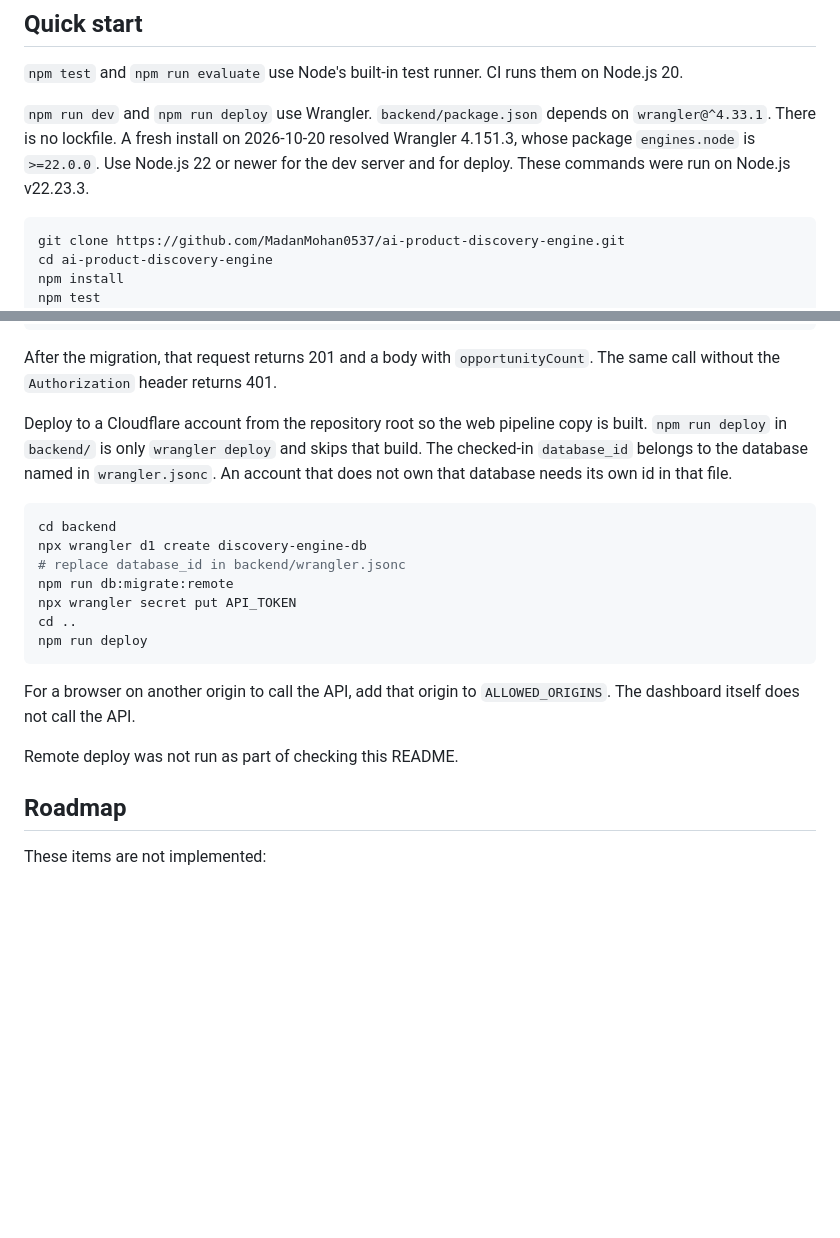
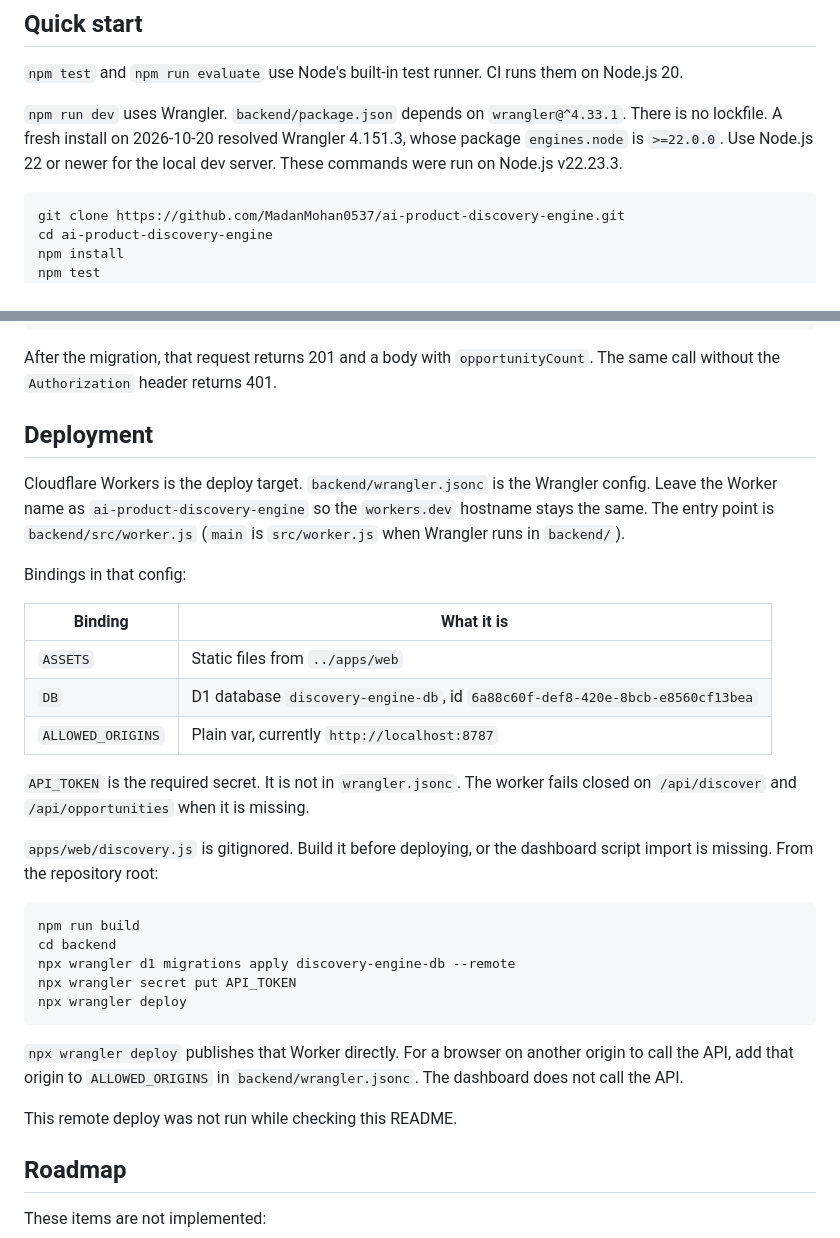
Before and after one commit to MadanMohan0537/ai-product-discovery-engine, a Markdown page: README.md, 2 parts joined by grey strips. Drawn GitHub-style; blank space fills up the shorter version.

Commit message:
docs: document Cloudflare Workers deploy with wrangler deploy
Replace the root npm deploy steps with a Deployment section that publishes the existing Worker name through npx wrangler deploy.

Co-authored-by: Madan Mohan <MadanMohan0537@users.noreply.github.com>

````diff
--- a/README.md
+++ b/README.md
@@ -129,7 +129,7 @@ That output checks the metric code on four seed records. It is not a measure of
 
 `npm test` and `npm run evaluate` use Node's built-in test runner. CI runs them on Node.js 20.
 
-`npm run dev` and `npm run deploy` use Wrangler. `backend/package.json` depends on `wrangler@^4.33.1`. There is no lockfile. A fresh install on 2026-10-20 resolved Wrangler 4.151.3, whose package `engines.node` is `>=22.0.0`. Use Node.js 22 or newer for the dev server and for deploy. These commands were run on Node.js v22.23.3.
+`npm run dev` uses Wrangler. `backend/package.json` depends on `wrangler@^4.33.1`. There is no lockfile. A fresh install on 2026-10-20 resolved Wrangler 4.151.3, whose package `engines.node` is `>=22.0.0`. Use Node.js 22 or newer for the local dev server. These commands were run on Node.js v22.23.3.
 
 ```bash
 git clone https://github.com/MadanMohan0537/ai-product-discovery-engine.git
@@ -166,21 +166,33 @@ curl -X POST http://localhost:8787/api/discover \
 
 After the migration, that request returns 201 and a body with `opportunityCount`. The same call without the `Authorization` header returns 401.
 
-Deploy to a Cloudflare account from the repository root so the web pipeline copy is built. `npm run deploy` in `backend/` is only `wrangler deploy` and skips that build. The checked-in `database_id` belongs to the database named in `wrangler.jsonc`. An account that does not own that database needs its own id in that file.
+## Deployment
+
+Cloudflare Workers is the deploy target. `backend/wrangler.jsonc` is the Wrangler config. Leave the Worker name as `ai-product-discovery-engine` so the `workers.dev` hostname stays the same. The entry point is `backend/src/worker.js` (`main` is `src/worker.js` when Wrangler runs in `backend/`).
+
+Bindings in that config:
+
+| Binding | What it is |
+|---|---|
+| `ASSETS` | Static files from `../apps/web` |
+| `DB` | D1 database `discovery-engine-db`, id `6a88c60f-def8-420e-8bcb-e8560cf13bea` |
+| `ALLOWED_ORIGINS` | Plain var, currently `http://localhost:8787` |
+
+`API_TOKEN` is the required secret. It is not in `wrangler.jsonc`. The worker fails closed on `/api/discover` and `/api/opportunities` when it is missing.
+
+`apps/web/discovery.js` is gitignored. Build it before deploying, or the dashboard script import is missing. From the repository root:
 
 ```bash
+npm run build
 cd backend
-npx wrangler d1 create discovery-engine-db
-# replace database_id in backend/wrangler.jsonc
-npm run db:migrate:remote
+npx wrangler d1 migrations apply discovery-engine-db --remote
 npx wrangler secret put API_TOKEN
-cd ..
-npm run deploy
+npx wrangler deploy
 ```
 
-For a browser on another origin to call the API, add that origin to `ALLOWED_ORIGINS`. The dashboard itself does not call the API.
+`npx wrangler deploy` publishes that Worker directly. For a browser on another origin to call the API, add that origin to `ALLOWED_ORIGINS` in `backend/wrangler.jsonc`. The dashboard does not call the API.
 
-Remote deploy was not run as part of checking this README.
+This remote deploy was not run while checking this README.
 
 ## Roadmap
 
````
